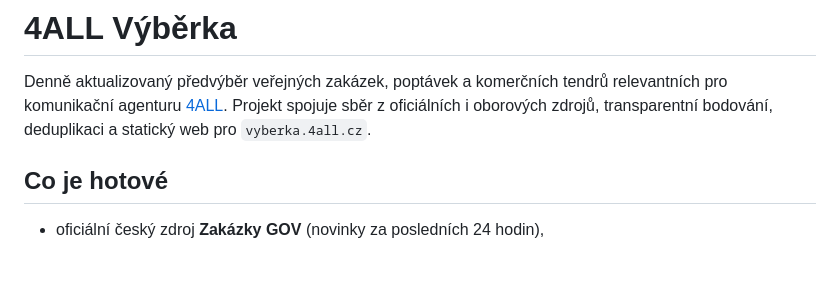
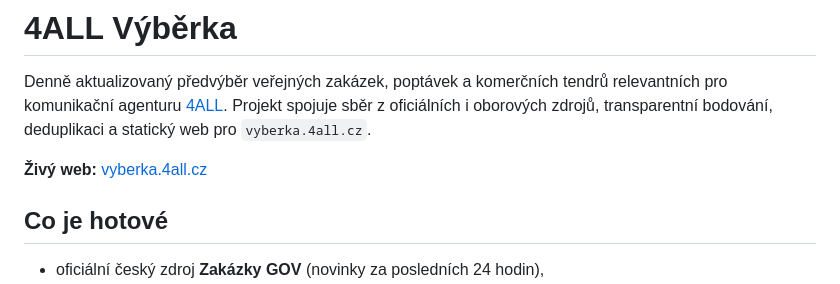
Before and after one commit to PaulCeap/4all-vyberka, a Markdown page: README.md, the part around the change. Drawn GitHub-style; blank space fills up the shorter version.

Commit message:
docs: add live site link

```diff
--- a/README.md
+++ b/README.md
@@ -1,6 +1,9 @@
 # 4ALL Výběrka
 
 Denně aktualizovaný předvýběr veřejných zakázek, poptávek a komerčních tendrů relevantních pro komunikační agenturu [4ALL](https://www.4all.cz/). Projekt spojuje sběr z oficiálních i oborových zdrojů, transparentní bodování, deduplikaci a statický web pro `vyberka.4all.cz`.
+
+**Živý web:** [vyberka.4all.cz](https://vyberka.4all.cz/)
+
 
 ## Co je hotové
 
```
